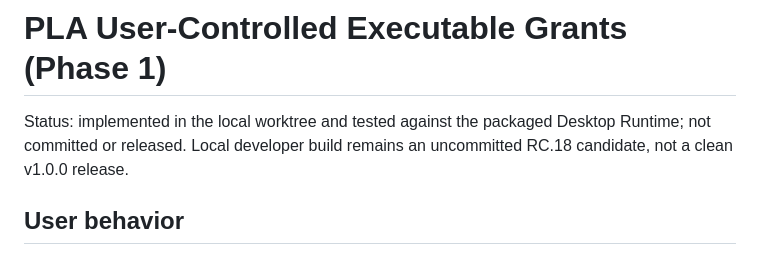
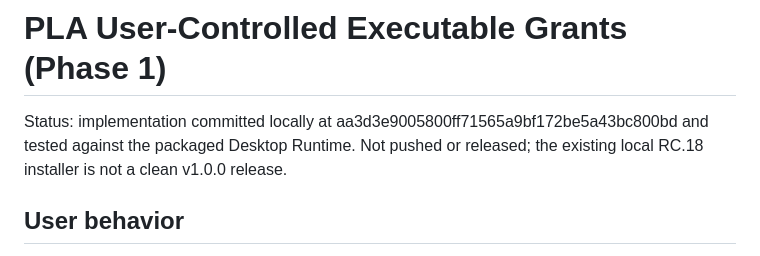
Before and after one commit to ymao31196-blip/plus-local-agent, a Markdown page: docs/permissions_v1_wip.md, the part around the change. Rendered like a GitHub page.

```diff
--- a/docs/permissions_v1_wip.md
+++ b/docs/permissions_v1_wip.md
@@ -1,6 +1,6 @@
 # PLA User-Controlled Executable Grants (Phase 1)
 
-Status: implemented in the local worktree and tested against the packaged Desktop Runtime; not committed or released. Local developer build remains an uncommitted RC.18 candidate, not a clean v1.0.0 release.
+Status: implementation committed locally at aa3d3e9005800ff71565a9bf172be5a43bc800bd and tested against the packaged Desktop Runtime. Not pushed or released; the existing local RC.18 installer is not a clean v1.0.0 release.
 
 ## User behavior
 
```
Also changed, not shown: docs/desktop-v1-stable-readiness.md (+4 -3 lines).
